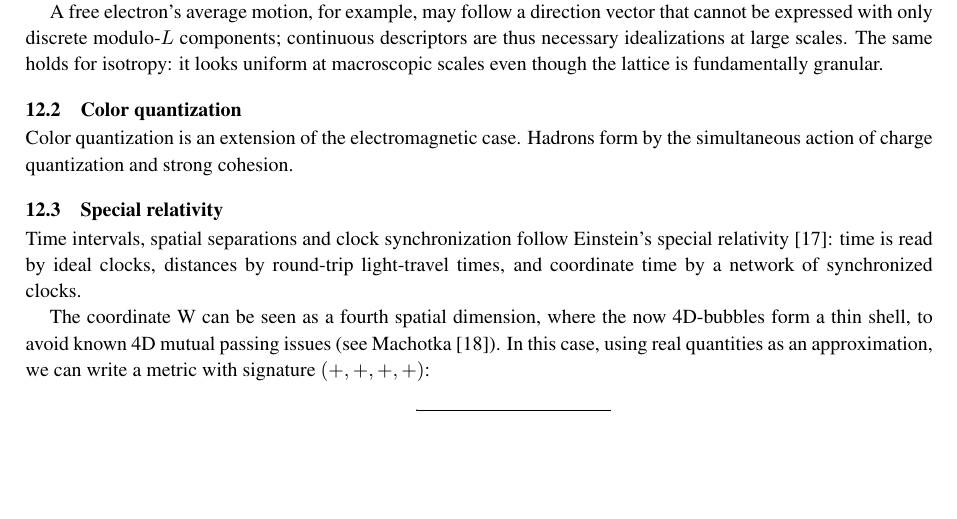
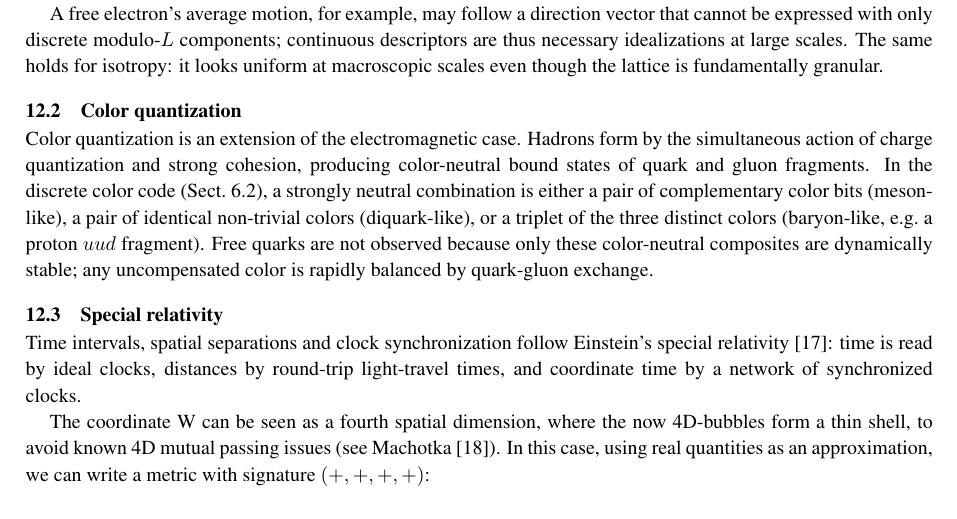
Before and after one commit to automaton3d/automaton, a LaTeX document (manuscript.tex): part of page 22 of 31 before the commit and part of page 22 of 32 after it, cut so that both start at the same text, the shorter picture padded with empty space. Compiled offline with pdfLaTeX.

Commit message:
Complete Color quantization paragraph
Co-Authored-By: Alexandre Neto <alexandre.com@yahoo.com>

```diff
--- a/manuscript.tex
+++ b/manuscript.tex
@@ -1063,7 +1063,7 @@ A free electron's average motion, for example, may follow a direction vector tha
 
 \subsection{Color quantization}
 Color quantization is an extension of the electromagnetic case.
-Hadrons form by the simultaneous action of charge quantization and strong cohesion.
+Hadrons form by the simultaneous action of charge quantization and strong cohesion, producing color-neutral bound states of quark and gluon fragments. In the discrete color code (Sect.~\ref{subsec:specialized-pairs}), a strongly neutral combination is either a pair of complementary color bits (meson-like), a pair of identical non-trivial colors (diquark-like), or a triplet of the three distinct colors (baryon-like, e.g.\ a proton $uud$ fragment). Free quarks are not observed because only these color-neutral composites are dynamically stable; any uncompensated color is rapidly balanced by quark-gluon exchange.
 
 \subsection{Special relativity}
 Time intervals, spatial separations and clock synchronization follow Einstein's special relativity \cite{Einstein1905}: time is read by ideal clocks, distances by round-trip light-travel times, and coordinate time by a network of synchronized clocks.
```
